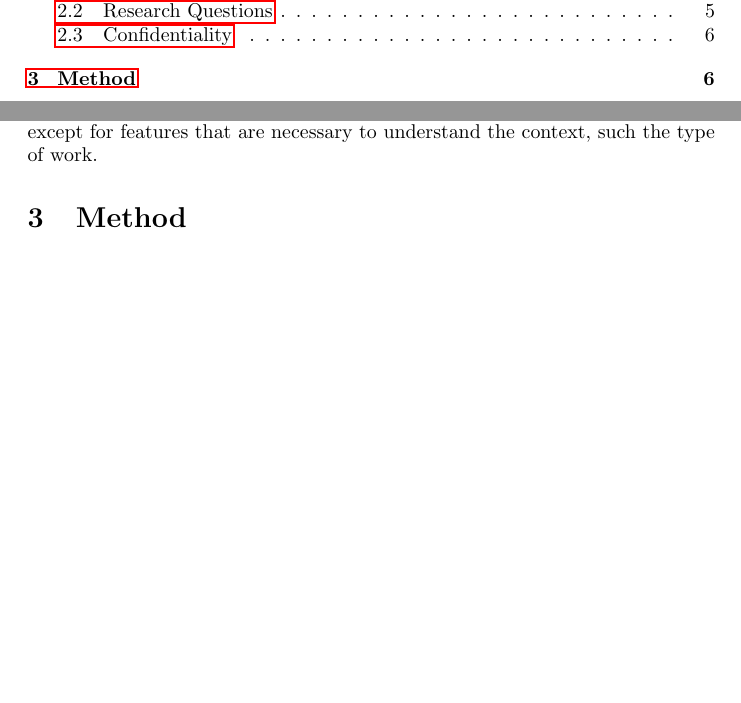
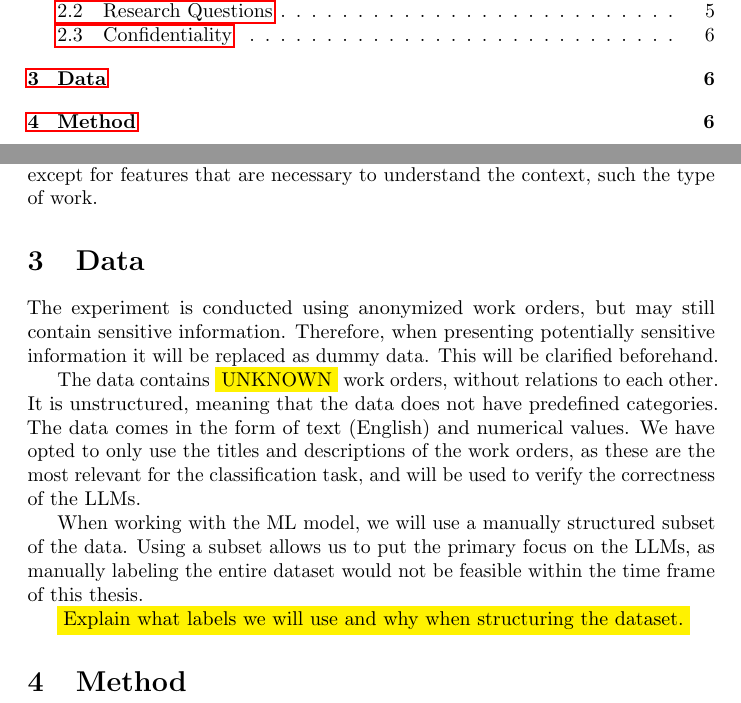
Before and after one commit to samme90s/thesis, a LaTeX document (main.tex, which reads data.tex): two parts of pages 2 and 6 of 7, joined at a grey line, cut so that both start at the same text, the shorter picture padded with empty space. Compiled offline with pdfLaTeX.

Commit message:
add data section

```diff
--- /dev/null
+++ b/data.tex
@@ -0,0 +1,24 @@
+\section{Data}
+
+The experiment is conducted using anonymized work orders, but may still contain
+sensitive information.
+Therefore, when presenting potentially sensitive information it will be replaced
+as dummy data.
+This will be clarified beforehand.
+
+The data contains \colorbox{yellow}{UNKNOWN} work orders, without relations
+to each other.
+It is unstructured, meaning that the data does not have predefined categories.
+The data comes in the form of text (English) and numerical values.
+We have opted to only use the titles and descriptions of the work orders,
+as these are the most relevant for the classification task, and will be used to
+verify the correctness of the LLMs.
+
+When working with the ML model, we will use a manually structured subset of the
+data.
+Using a subset allows us to put the primary focus on the LLMs, as manually
+labeling the entire dataset would not be feasible within the time frame of this
+thesis.
+
+\colorbox{yellow}{Explain what labels we will use and why when structuring the
+    dataset.}
--- a/main.tex
+++ b/main.tex
@@ -17,7 +17,7 @@
     \\ \large
     Exploring the efficiency and accuracy of labeling work orders
 }
-\author{Samuel Svensson \and Hampus Tuisku}
+\author{Samuel Svensson}
 \date{\today}
 
 \begin{document}
```
Also changed, not shown: main.tex (3 more changed lines).
